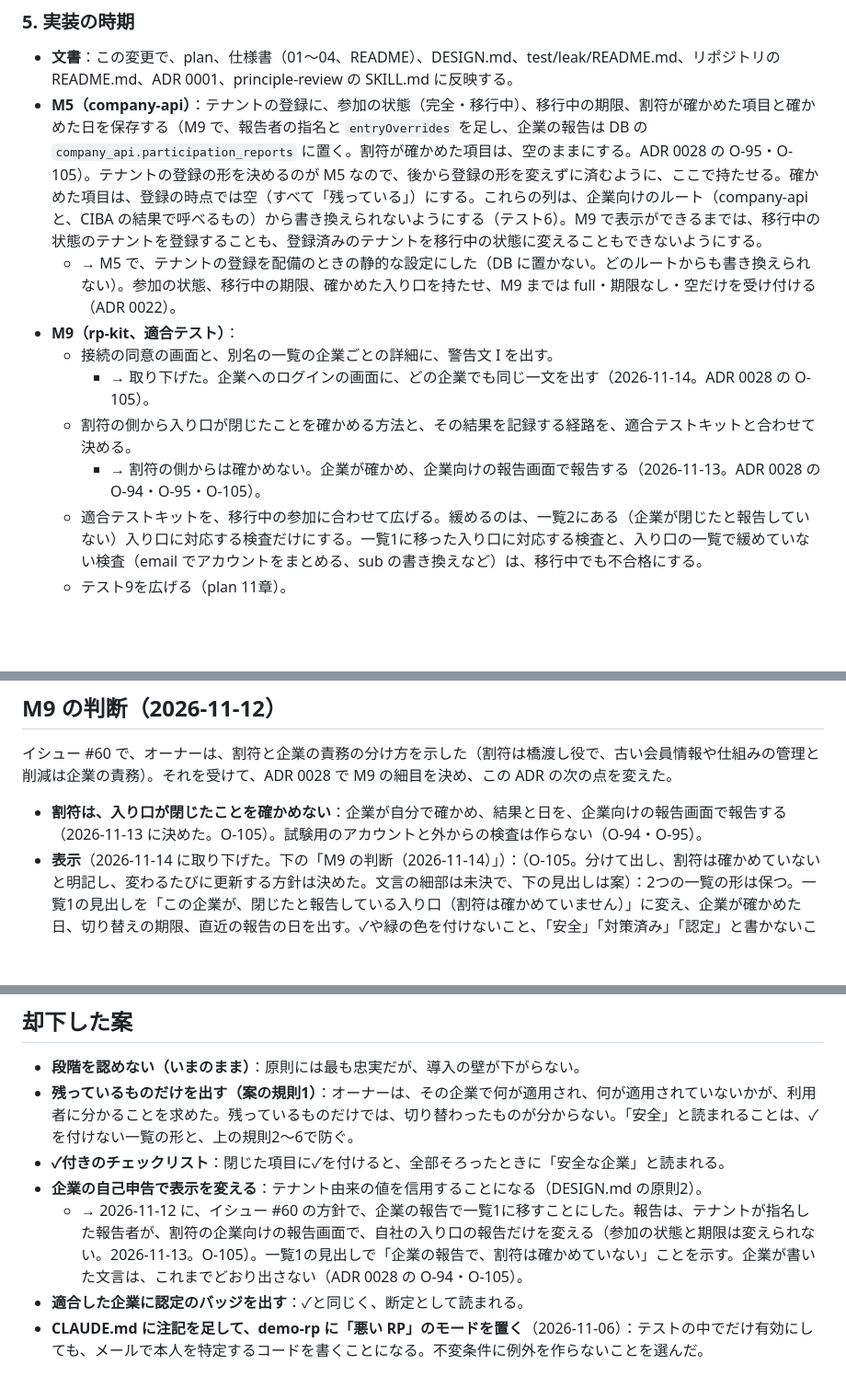
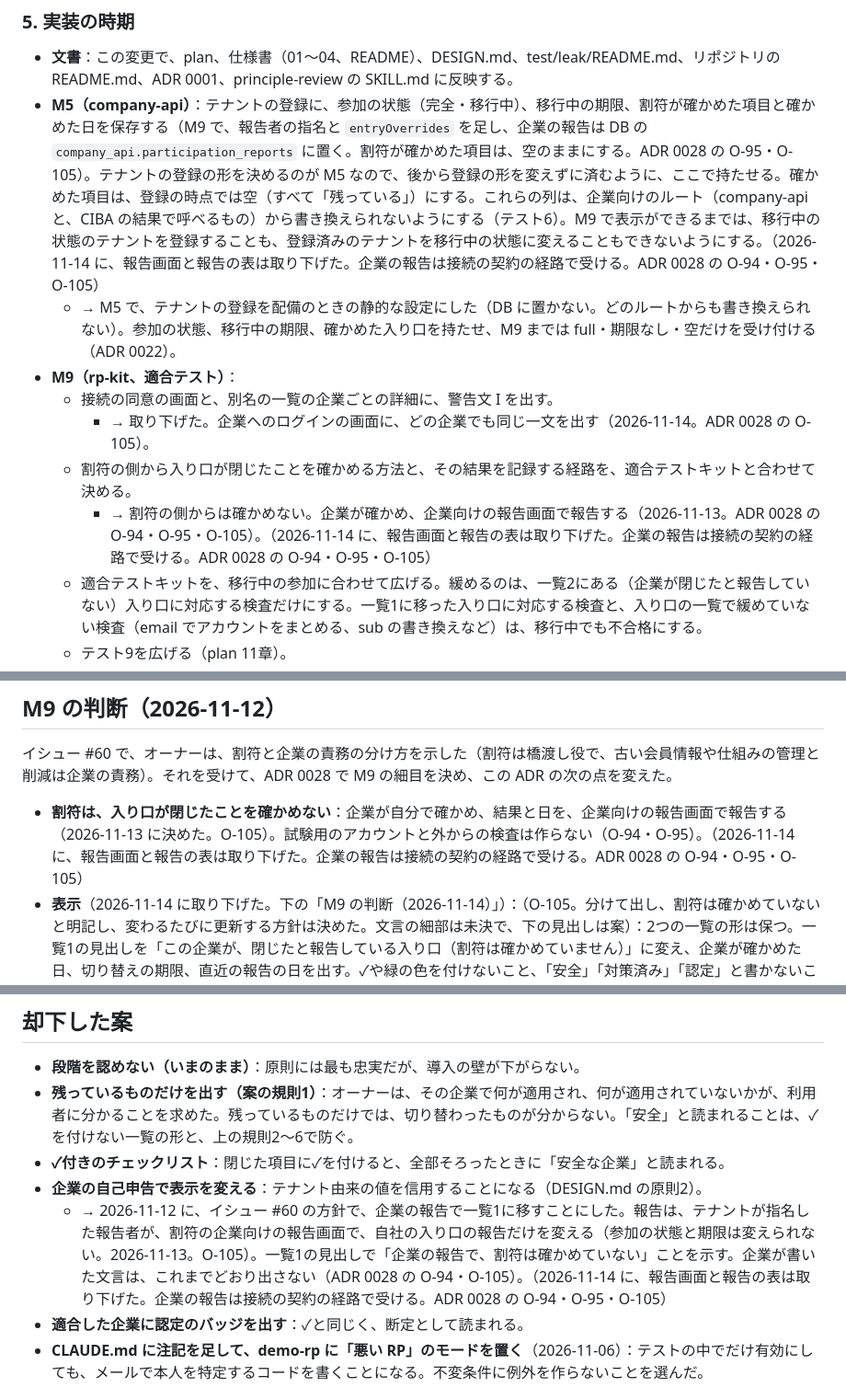
Before and after one commit to nori1234/pii-token-vault, a Markdown page: docs/adr/0010-staged-participation.md, 3 parts joined by grey strips. Shown at 92% size. GitHub-like rendering; blank space fills up the shorter version.

```diff
--- a/docs/adr/0010-staged-participation.md
+++ b/docs/adr/0010-staged-participation.md
@@ -129,13 +129,13 @@ I（移行中の企業）
 ### 5. 実装の時期
 
 - **文書**：この変更で、plan、仕様書（01〜04、README）、DESIGN.md、test/leak/README.md、リポジトリの README.md、ADR 0001、principle-review の SKILL.md に反映する。
-- **M5（company-api）**：テナントの登録に、参加の状態（完全・移行中）、移行中の期限、割符が確かめた項目と確かめた日を保存する（M9 で、報告者の指名と `entryOverrides` を足し、企業の報告は DB の `company_api.participation_reports` に置く。割符が確かめた項目は、空のままにする。ADR 0028 の O-95・O-105）。テナントの登録の形を決めるのが M5 なので、後から登録の形を変えずに済むように、ここで持たせる。確かめた項目は、登録の時点では空（すべて「残っている」）にする。これらの列は、企業向けのルート（company-api と、CIBA の結果で呼べるもの）から書き換えられないようにする（テスト6）。M9 で表示ができるまでは、移行中の状態のテナントを登録することも、登録済みのテナントを移行中の状態に変えることもできないようにする。
+- **M5（company-api）**：テナントの登録に、参加の状態（完全・移行中）、移行中の期限、割符が確かめた項目と確かめた日を保存する（M9 で、報告者の指名と `entryOverrides` を足し、企業の報告は DB の `company_api.participation_reports` に置く。割符が確かめた項目は、空のままにする。ADR 0028 の O-95・O-105）。テナントの登録の形を決めるのが M5 なので、後から登録の形を変えずに済むように、ここで持たせる。確かめた項目は、登録の時点では空（すべて「残っている」）にする。これらの列は、企業向けのルート（company-api と、CIBA の結果で呼べるもの）から書き換えられないようにする（テスト6）。M9 で表示ができるまでは、移行中の状態のテナントを登録することも、登録済みのテナントを移行中の状態に変えることもできないようにする。（2026-11-14 に、報告画面と報告の表は取り下げた。企業の報告は接続の契約の経路で受ける。ADR 0028 の O-94・O-95・O-105）
   - → M5 で、テナントの登録を配備のときの静的な設定にした（DB に置かない。どのルートからも書き換えられない）。参加の状態、移行中の期限、確かめた入り口を持たせ、M9 までは full・期限なし・空だけを受け付ける（ADR 0022）。
 - **M9（rp-kit、適合テスト）**：
   - 接続の同意の画面と、別名の一覧の企業ごとの詳細に、警告文 I を出す。
     - → 取り下げた。企業へのログインの画面に、どの企業でも同じ一文を出す（2026-11-14。ADR 0028 の O-105）。
   - 割符の側から入り口が閉じたことを確かめる方法と、その結果を記録する経路を、適合テストキットと合わせて決める。
-    - → 割符の側からは確かめない。企業が確かめ、企業向けの報告画面で報告する（2026-11-13。ADR 0028 の O-94・O-95・O-105）。
+    - → 割符の側からは確かめない。企業が確かめ、企業向けの報告画面で報告する（2026-11-13。ADR 0028 の O-94・O-95・O-105）。（2026-11-14 に、報告画面と報告の表は取り下げた。企業の報告は接続の契約の経路で受ける。ADR 0028 の O-94・O-95・O-105）
   - 適合テストキットを、移行中の参加に合わせて広げる。緩めるのは、一覧2にある（企業が閉じたと報告していない）入り口に対応する検査だけにする。一覧1に移った入り口に対応する検査と、入り口の一覧で緩めていない検査（email でアカウントをまとめる、sub の書き換えなど）は、移行中でも不合格にする。
   - テスト9を広げる（plan 11章）。
   - 不合格になることと、検査の分け方は、作り物の観測で示す（下の「M9 の前の判断」）。
@@ -184,7 +184,7 @@ M9 の前にオーナーが決めることにしていた、demo-rp の「悪い
 
 イシュー #60 で、オーナーは、割符と企業の責務の分け方を示した（割符は橋渡し役で、古い会員情報や仕組みの管理と削減は企業の責務）。それを受けて、ADR 0028 で M9 の細目を決め、この ADR の次の点を変えた。
 
-- **割符は、入り口が閉じたことを確かめない**：企業が自分で確かめ、結果と日を、企業向けの報告画面で報告する（2026-11-13 に決めた。O-105）。試験用のアカウントと外からの検査は作らない（O-94・O-95）。
+- **割符は、入り口が閉じたことを確かめない**：企業が自分で確かめ、結果と日を、企業向けの報告画面で報告する（2026-11-13 に決めた。O-105）。試験用のアカウントと外からの検査は作らない（O-94・O-95）。（2026-11-14 に、報告画面と報告の表は取り下げた。企業の報告は接続の契約の経路で受ける。ADR 0028 の O-94・O-95・O-105）
 - **表示**（2026-11-14 に取り下げた。下の「M9 の判断（2026-11-14）」）：（O-105。分けて出し、割符は確かめていないと明記し、変わるたびに更新する方針は決めた。文言の細部は未決で、下の見出しは案）：2つの一覧の形は保つ。一覧1の見出しを「この企業が、閉じたと報告している入り口（割符は確かめていません）」に変え、企業が確かめた日、切り替えの期限、直近の報告の日を出す。✓や緑の色を付けないこと、「安全」「対策済み」「認定」と書かないこと、企業が書いた文言を出さないことは変えない（O-105）。今の文言は DESIGN.md 3章を正とする。
 - **棚卸し**：企業が半年に1回、棚卸しをして報告する。報告がなければ、企業に知らせ、画面に「半年以内の報告がありません」と出す。止めない（O-96）。（画面に出す部分は、2026-11-14 に取り下げた）
 - **知らせ**：参加の状態が変わったときは、割符から企業へ知らせる。利用者への案内は企業が行い、割符は利用者に再同意を求めない（O-97）。
@@ -207,7 +207,7 @@ M9 の前にオーナーが決めることにしていた、demo-rp の「悪い
 - **残っているものだけを出す（案の規則1）**：オーナーは、その企業で何が適用され、何が適用されていないかが、利用者に分かることを求めた。残っているものだけでは、切り替わったものが分からない。「安全」と読まれることは、✓を付けない一覧の形と、上の規則2〜6で防ぐ。
 - **✓付きのチェックリスト**：閉じた項目に✓を付けると、全部そろったときに「安全な企業」と読まれる。
 - **企業の自己申告で表示を変える**：テナント由来の値を信用することになる（DESIGN.md の原則2）。
-  - → 2026-11-12 に、イシュー #60 の方針で、企業の報告で一覧1に移すことにした。報告は、テナントが指名した報告者が、割符の企業向けの報告画面で、自社の入り口の報告だけを変える（参加の状態と期限は変えられない。2026-11-13。O-105）。一覧1の見出しで「企業の報告で、割符は確かめていない」ことを示す。企業が書いた文言は、これまでどおり出さない（ADR 0028 の O-94・O-105）。
+  - → 2026-11-12 に、イシュー #60 の方針で、企業の報告で一覧1に移すことにした。報告は、テナントが指名した報告者が、割符の企業向けの報告画面で、自社の入り口の報告だけを変える（参加の状態と期限は変えられない。2026-11-13。O-105）。一覧1の見出しで「企業の報告で、割符は確かめていない」ことを示す。企業が書いた文言は、これまでどおり出さない（ADR 0028 の O-94・O-105）。（2026-11-14 に、報告画面と報告の表は取り下げた。企業の報告は接続の契約の経路で受ける。ADR 0028 の O-94・O-95・O-105）
 - **適合した企業に認定のバッジを出す**：✓と同じく、断定として読まれる。
 - **CLAUDE.md に注記を足して、demo-rp に「悪い RP」のモードを置く**（2026-11-06）：テストの中でだけ有効にしても、メールで本人を特定するコードを書くことになる。不変条件に例外を作らないことを選んだ。
 
```
Also changed, not shown: docs/adr/0028-migration-details.md (+3 -3 lines), docs/plan.md (+1 -1 lines).
